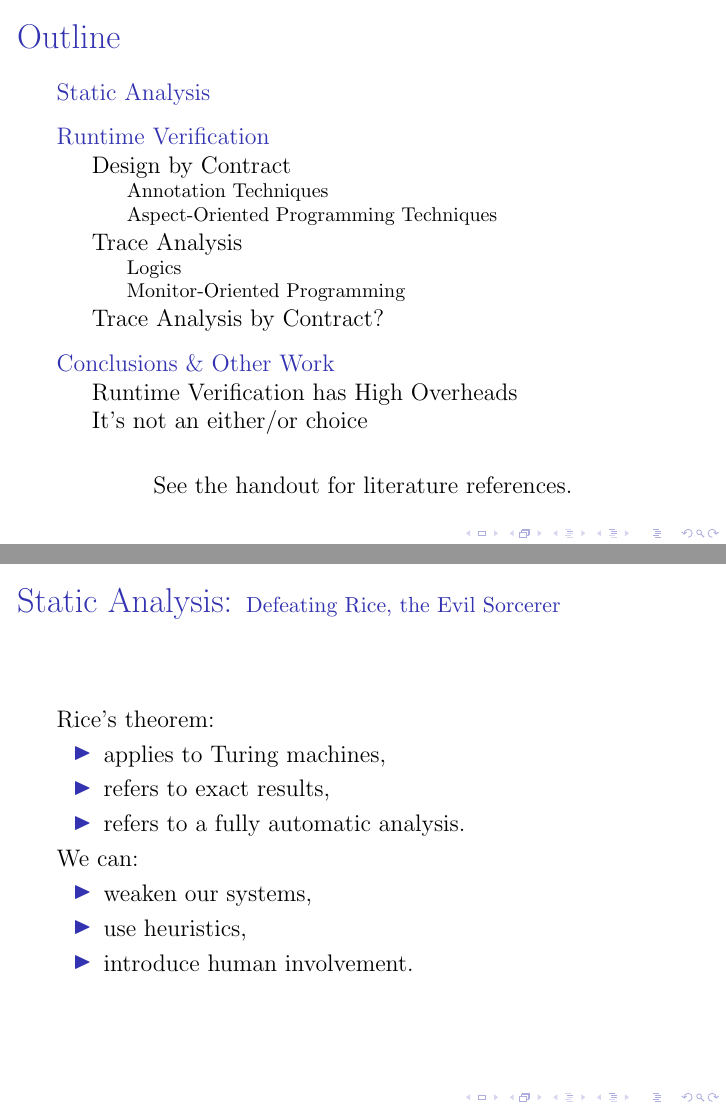
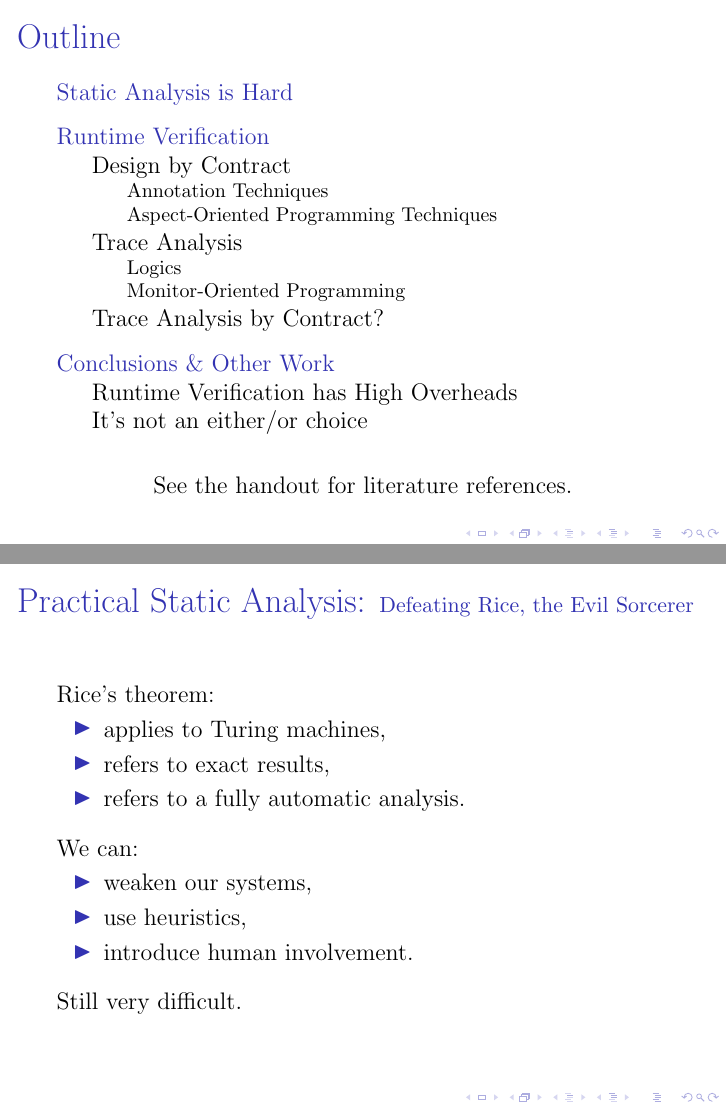
Before and after one commit to barrucadu/phd, LaTeX slides (literature-review/slides.tex): pages 2 and 11 of 30 before the commit and pages 2 and 12 of 31 after it, joined at a grey line. Compiled offline with pdfLaTeX.

Commit message:
Tweak organisation of static analysis slides

```diff
--- a/literature-review/slides.tex
+++ b/literature-review/slides.tex
@@ -102,7 +98,7 @@
   }
 \end{frame}
 
-\begin{frame}{Static Analysis: \small Defeating Rice, the Evil Sorcerer}
+\begin{frame}{Practical Static Analysis: \small Defeating Rice, the Evil Sorcerer}
   Rice's theorem:
   \begin{itemize}
     \item applies to Turing machines,
@@ -111,12 +107,20 @@
   \end{itemize}
 
   \visible<2->{
+    \vspace{0.25cm}
+
     We can:
     \begin{itemize}
       \item weaken our systems,
       \item use heuristics,
       \item introduce human involvement.
     \end{itemize}
+  }
+
+  \visible<3->{
+    \vspace{0.25cm}
+
+    Still very difficult.
   }
 \end{frame}
 
```
Also changed, not shown: literature-review/slides.tex (8 more changed lines).
